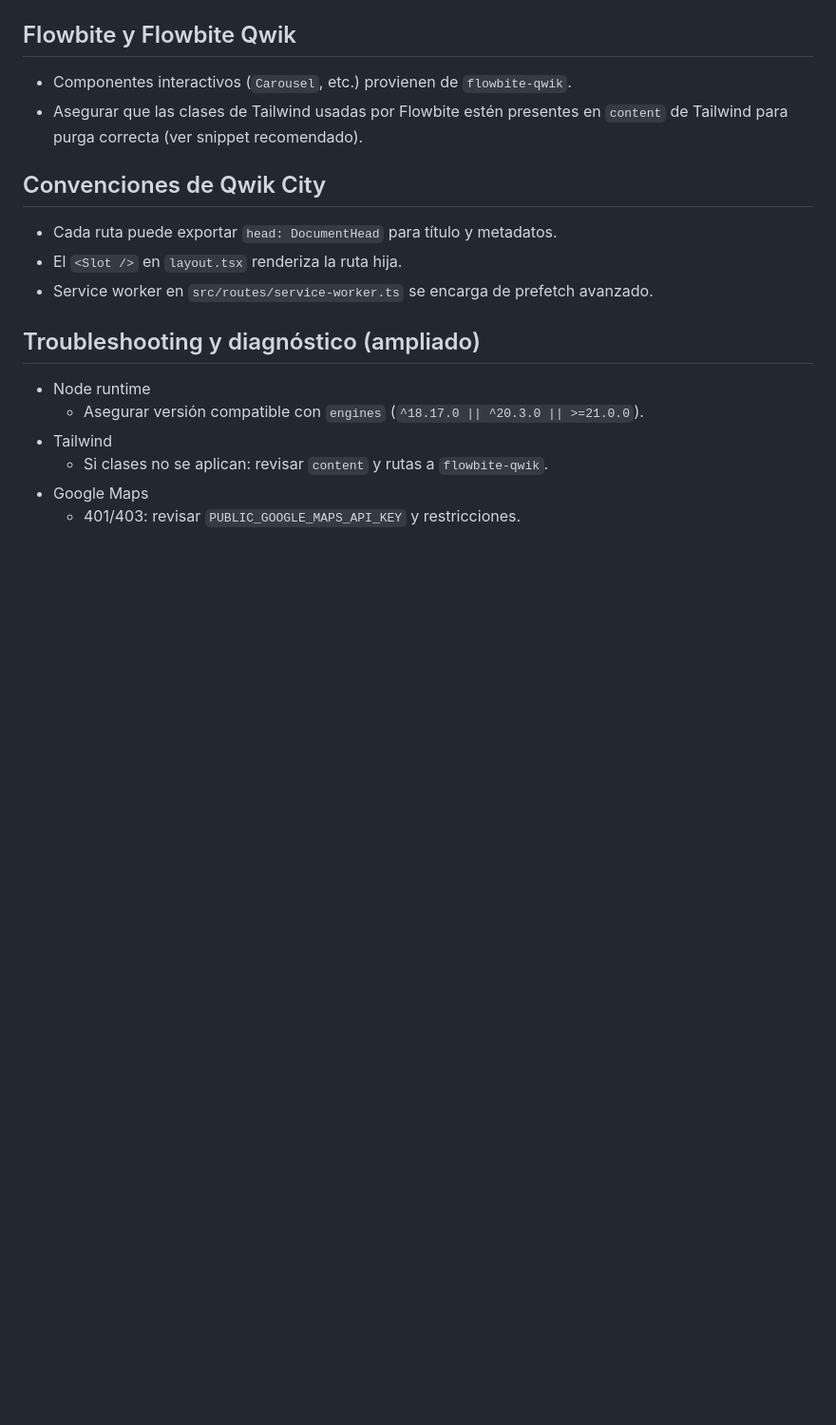
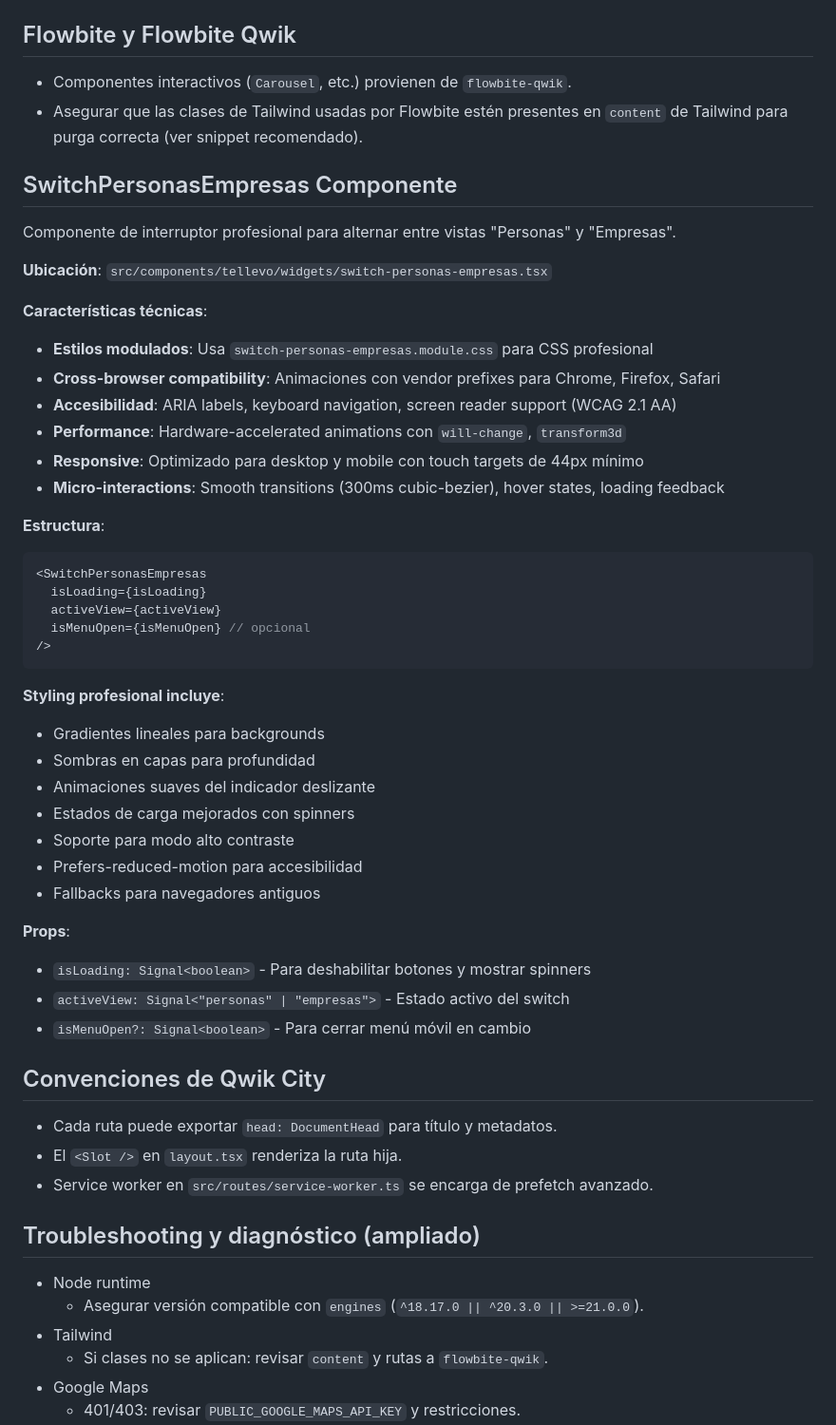
Before and after one commit to tellevo/landing, a Markdown page: docs/context-memory.md, the part around the change. Shown at 95% size. Drawn GitHub-style; blank space fills up the shorter version.

Commit message:
* Se actualiza context memory

````diff
--- a/docs/context-memory.md
+++ b/docs/context-memory.md
@@ -107,6 +107,43 @@ export default {
 - Componentes interactivos (`Carousel`, etc.) provienen de `flowbite-qwik`.
 - Asegurar que las clases de Tailwind usadas por Flowbite estén presentes en `content` de Tailwind para purga correcta (ver snippet recomendado).
 
+## SwitchPersonasEmpresas Componente
+
+Componente de interruptor profesional para alternar entre vistas "Personas" y "Empresas".
+
+**Ubicación**: `src/components/tellevo/widgets/switch-personas-empresas.tsx`
+
+**Características técnicas**:
+- **Estilos modulados**: Usa `switch-personas-empresas.module.css` para CSS profesional
+- **Cross-browser compatibility**: Animaciones con vendor prefixes para Chrome, Firefox, Safari
+- **Accesibilidad**: ARIA labels, keyboard navigation, screen reader support (WCAG 2.1 AA)
+- **Performance**: Hardware-accelerated animations con `will-change`, `transform3d`
+- **Responsive**: Optimizado para desktop y mobile con touch targets de 44px mínimo
+- **Micro-interactions**: Smooth transitions (300ms cubic-bezier), hover states, loading feedback
+
+**Estructura**:
+```tsx
+<SwitchPersonasEmpresas
+  isLoading={isLoading}
+  activeView={activeView}
+  isMenuOpen={isMenuOpen} // opcional
+/>
+```
+
+**Styling profesional incluye**:
+- Gradientes lineales para backgrounds
+- Sombras en capas para profundidad
+- Animaciones suaves del indicador deslizante
+- Estados de carga mejorados con spinners
+- Soporte para modo alto contraste
+- Prefers-reduced-motion para accesibilidad
+- Fallbacks para navegadores antiguos
+
+**Props**:
+- `isLoading: Signal<boolean>` - Para deshabilitar botones y mostrar spinners
+- `activeView: Signal<"personas" | "empresas">` - Estado activo del switch
+- `isMenuOpen?: Signal<boolean>` - Para cerrar menú móvil en cambio
+
 ## Convenciones de Qwik City
 - Cada ruta puede exportar `head: DocumentHead` para título y metadatos.
 - El `<Slot />` en `layout.tsx` renderiza la ruta hija.
````
